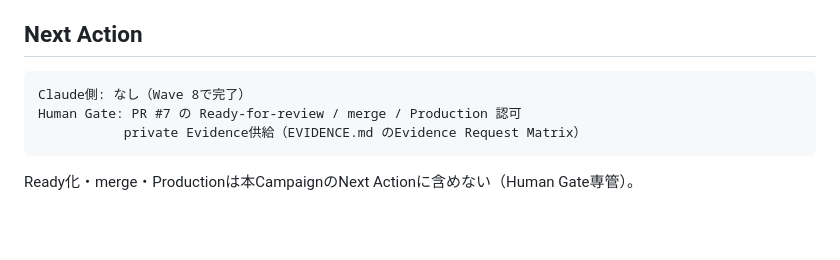
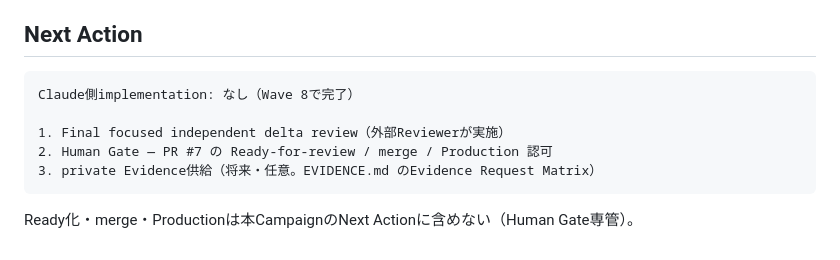
Before and after one commit to airesearchagl-art/glass_wind_calc_M, a Markdown page: .agent-run/LR-20260920-GLASS-P2F/TASK_QUEUE.md, the part around the change. GitHub-like rendering; blank space fills up the shorter version.

````diff
--- a/.agent-run/LR-20260920-GLASS-P2F/TASK_QUEUE.md
+++ b/.agent-run/LR-20260920-GLASS-P2F/TASK_QUEUE.md
@@ -138,9 +138,11 @@ W7-5 Completion Report + Human Evidence Request Matrix             次
 ## Next Action
 
 ```text
-Claude側: なし（Wave 8で完了）
-Human Gate: PR #7 の Ready-for-review / merge / Production 認可
-           private Evidence供給（EVIDENCE.md のEvidence Request Matrix）
+Claude側implementation: なし（Wave 8で完了）
+
+1. Final focused independent delta review（外部Reviewerが実施）
+2. Human Gate — PR #7 の Ready-for-review / merge / Production 認可
+3. private Evidence供給（将来・任意。EVIDENCE.md のEvidence Request Matrix）
 ```
 
 Ready化・merge・Productionは本CampaignのNext Actionに含めない（Human Gate専管）。
````
Also changed, not shown: .agent-run/LR-20260920-GLASS-P2F/RUN_MANIFEST.md (+3 -1 lines), .agent-run/LR-20260920-GLASS-P2F/RUN_STATE.md (+57 -9 lines).
